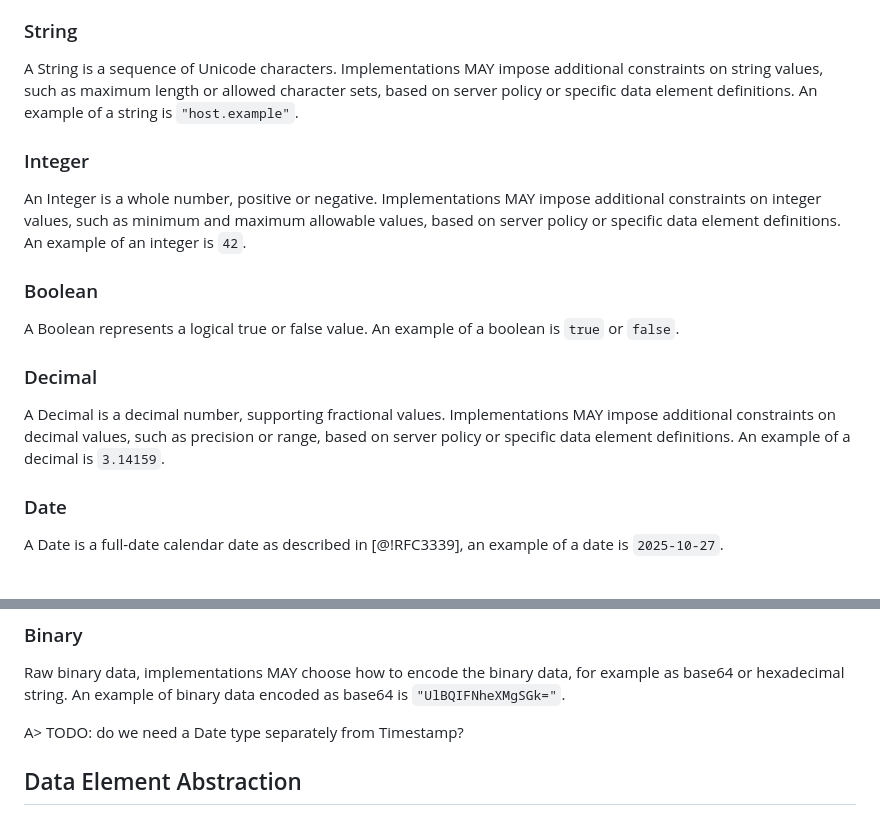
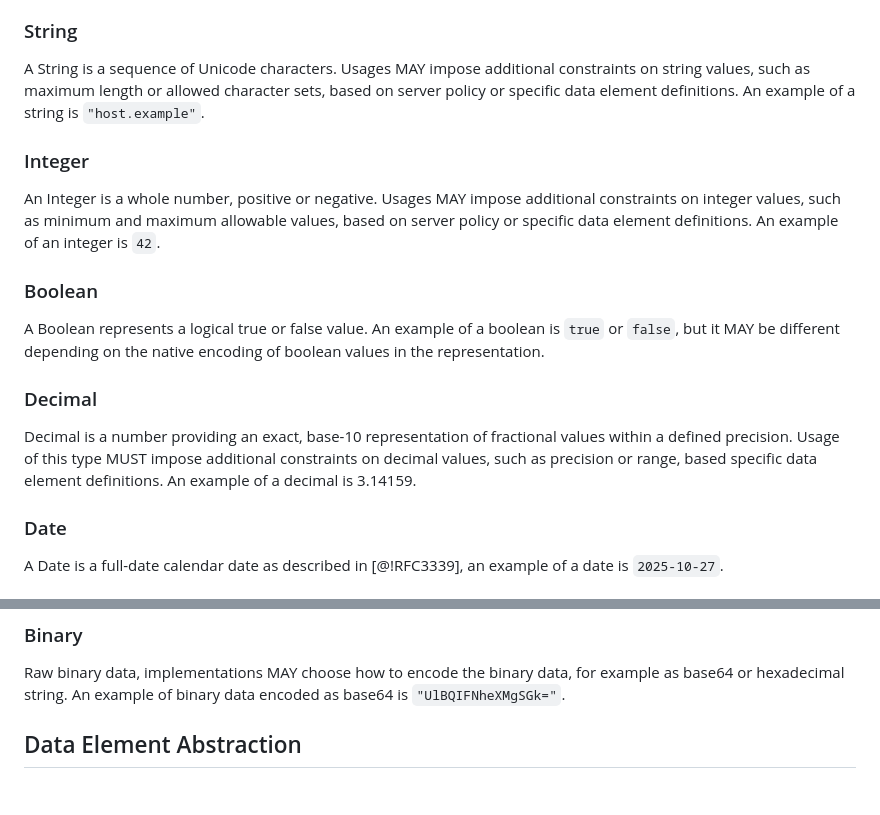
Before and after one commit to pawel-kow/draft-kowalik-rpp-data-objects, a Markdown page: src/draft-kowalik-rpp-data-objects.md, 2 parts joined by grey strips. Drawn GitHub-style; blank space fills up the shorter version.

Commit message:
updated based on comments in PR

```diff
--- a/src/draft-kowalik-rpp-data-objects.md
+++ b/src/draft-kowalik-rpp-data-objects.md
@@ -61,19 +61,19 @@ RPP data elements use strict typing, meaning that each element must conform exac
 
 ### String
 
-A String is a sequence of Unicode characters. Implementations MAY impose additional constraints on string values, such as maximum length or allowed character sets, based on server policy or specific data element definitions. An example of a string is `"host.example"`.
+A String is a sequence of Unicode characters. Usages MAY impose additional constraints on string values, such as maximum length or allowed character sets, based on server policy or specific data element definitions. An example of a string is `"host.example"`.
 
 ### Integer
 
-An Integer is a whole number, positive or negative. Implementations MAY impose additional constraints on integer values, such as minimum and maximum allowable values, based on server policy or specific data element definitions. An example of an integer is `42`.
+An Integer is a whole number, positive or negative. Usages MAY impose additional constraints on integer values, such as minimum and maximum allowable values, based on server policy or specific data element definitions. An example of an integer is `42`.
 
 ### Boolean
 
-A Boolean represents a logical true or false value. An example of a boolean is `true` or `false`.
+A Boolean represents a logical true or false value. An example of a boolean is `true` or `false`, but it MAY be different depending on the native encoding of boolean values in the representation.
 
 ### Decimal
 
-A Decimal is a decimal number, supporting fractional values. Implementations MAY impose additional constraints on decimal values, such as precision or range, based on server policy or specific data element definitions. An example of a decimal is `3.14159`.
+ Decimal is a number providing an exact, base-10 representation of fractional values within a defined precision. Usage of this type MUST impose additional constraints on decimal values, such as precision or range, based specific data element definitions. An example of a decimal is 3.14159.
 
 ### Date
 
@@ -90,8 +90,6 @@ A Uniform Resource Locator (URL) as defined in [@!RFC1738]. An example of a URL
 ### Binary
 
 Raw binary data, implementations MAY choose how to encode the binary data, for example as base64 or hexadecimal string. An example of binary data encoded as base64 is `"UlBQIFNheXMgSGk="`.
-
-A> TODO: do we need a Date type separately from Timestamp?
 
 ## Data Element Abstraction
 
```
